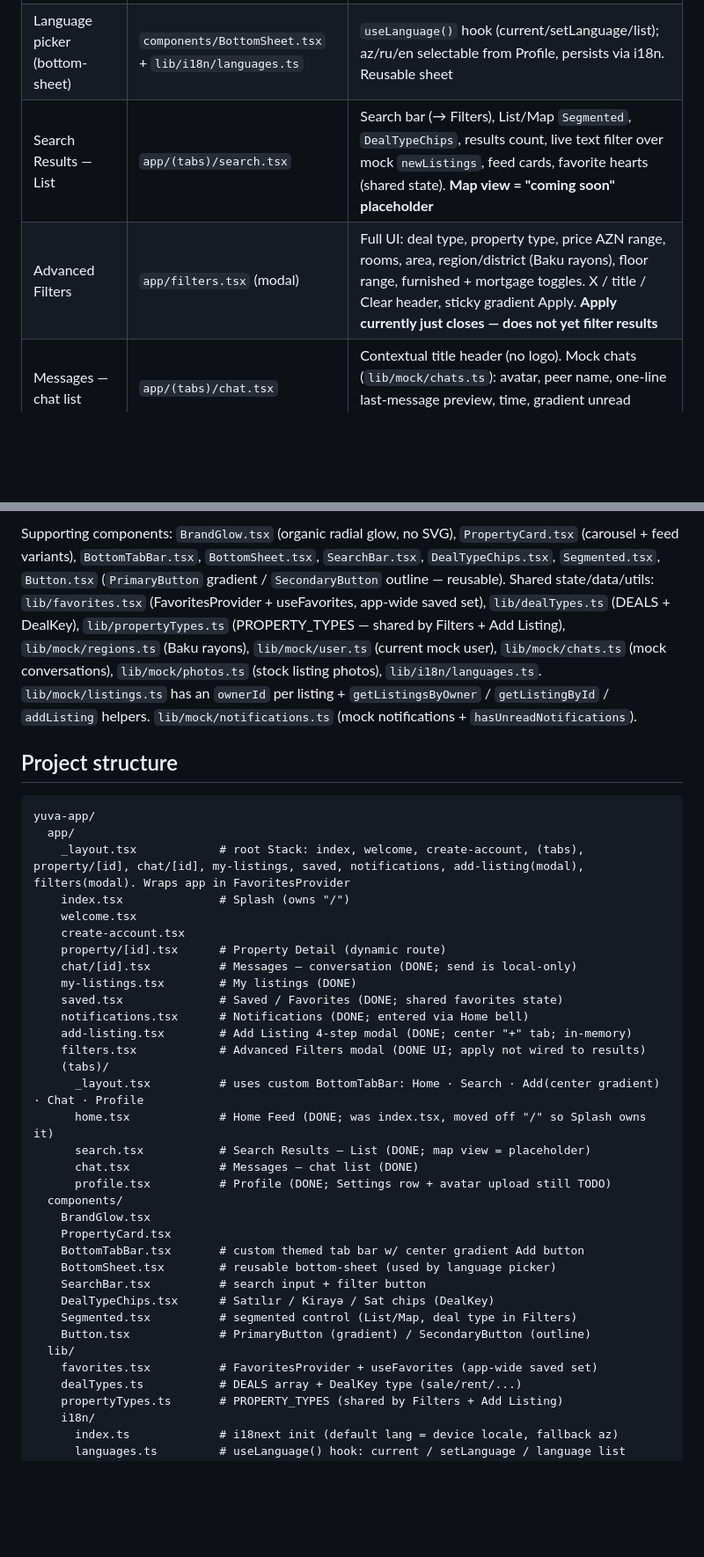
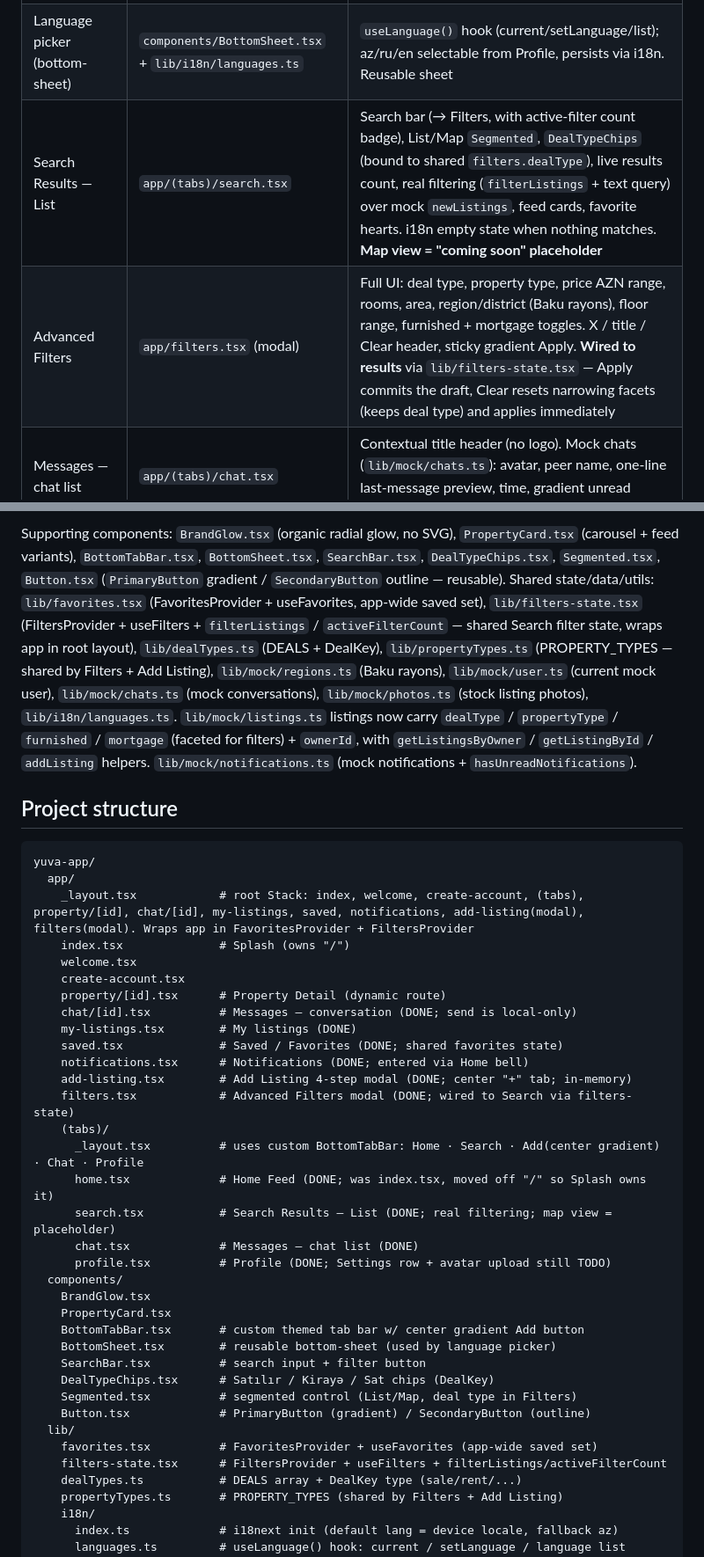
Before and after one commit to vussomusic-ctrl/Yuva, a Markdown page: PROGRESS.md, 2 parts joined by grey strips. Shown at 88% size. Rendered like a GitHub page; blank space fills up the shorter version.

Commit message:
docs: update PROGRESS.md
Co-Authored-By: Claude Opus 4.8 <noreply@anthropic.com>

````diff
--- a/PROGRESS.md
+++ b/PROGRESS.md
@@ -41,8 +41,8 @@ The brand/component rules in `CLAUDE.md` override anything inconsistent from Sti
 | Custom bottom tab bar | `components/BottomTabBar.tsx` + `app/(tabs)/_layout.tsx` | Home · Search · Add(center gradient circle, opens `/add-listing` modal) · Chat · Profile. Themeable, no logo |
 | Profile | `app/(tabs)/profile.tsx` | Contextual header: avatar (camera upload affordance, **TODO picker**) + name + role. Settings card: My listings (→ `/my-listings`) / Saved (→ `/saved`) / Language / Settings (**TODO**) / dark-mode toggle. Logout → `/welcome` |
 | Language picker (bottom-sheet) | `components/BottomSheet.tsx` + `lib/i18n/languages.ts` | `useLanguage()` hook (current/setLanguage/list); az/ru/en selectable from Profile, persists via i18n. Reusable sheet |
-| Search Results — List | `app/(tabs)/search.tsx` | Search bar (→ Filters), List/Map `Segmented`, `DealTypeChips`, results count, live text filter over mock `newListings`, feed cards, favorite hearts (shared state). **Map view = "coming soon" placeholder** |
-| Advanced Filters | `app/filters.tsx` (modal) | Full UI: deal type, property type, price AZN range, rooms, area, region/district (Baku rayons), floor range, furnished + mortgage toggles. X / title / Clear header, sticky gradient Apply. **Apply currently just closes — does not yet filter results** |
+| Search Results — List | `app/(tabs)/search.tsx` | Search bar (→ Filters, with active-filter count badge), List/Map `Segmented`, `DealTypeChips` (bound to shared `filters.dealType`), live results count, real filtering (`filterListings` + text query) over mock `newListings`, feed cards, favorite hearts. i18n empty state when nothing matches. **Map view = "coming soon" placeholder** |
+| Advanced Filters | `app/filters.tsx` (modal) | Full UI: deal type, property type, price AZN range, rooms, area, region/district (Baku rayons), floor range, furnished + mortgage toggles. X / title / Clear header, sticky gradient Apply. **Wired to results** via `lib/filters-state.tsx` — Apply commits the draft, Clear resets narrowing facets (keeps deal type) and applies immediately |
 | Messages — chat list | `app/(tabs)/chat.tsx` | Contextual title header (no logo). Mock chats (`lib/mock/chats.ts`): avatar, peer name, one-line last-message preview, time, gradient unread badge. i18n empty state. Tap → conversation |
 | Messages — conversation | `app/chat/[id].tsx` | Header back + avatar + peer name. Bubbles: mine right (violet), theirs left (card token), time under each, auto-scroll. Composer + send. **Send is LOCAL-ONLY** (in-memory `useState`, no backend) |
 | My listings | `app/my-listings.tsx` | Back + title header. Vertical `PropertyCard` list of the current user's listings (`getListingsByOwner(currentUser.id)`, via `ownerId`). i18n empty state |
@@ -55,11 +55,14 @@ Supporting components: `BrandGlow.tsx` (organic radial glow, no SVG),
 `BottomSheet.tsx`, `SearchBar.tsx`, `DealTypeChips.tsx`, `Segmented.tsx`,
 `Button.tsx` (`PrimaryButton` gradient / `SecondaryButton` outline — reusable).
 Shared state/data/utils: `lib/favorites.tsx` (FavoritesProvider + useFavorites,
-app-wide saved set), `lib/dealTypes.ts` (DEALS + DealKey), `lib/propertyTypes.ts`
+app-wide saved set), `lib/filters-state.tsx` (FiltersProvider + useFilters +
+`filterListings` / `activeFilterCount` — shared Search filter state, wraps app in
+root layout), `lib/dealTypes.ts` (DEALS + DealKey), `lib/propertyTypes.ts`
 (PROPERTY_TYPES — shared by Filters + Add Listing), `lib/mock/regions.ts`
 (Baku rayons), `lib/mock/user.ts` (current mock user), `lib/mock/chats.ts` (mock
 conversations), `lib/mock/photos.ts` (stock listing photos), `lib/i18n/languages.ts`.
-`lib/mock/listings.ts` has an `ownerId` per listing + `getListingsByOwner` /
+`lib/mock/listings.ts` listings now carry `dealType` / `propertyType` / `furnished`
+/ `mortgage` (faceted for filters) + `ownerId`, with `getListingsByOwner` /
 `getListingById` / `addListing` helpers.
 `lib/mock/notifications.ts` (mock notifications + `hasUnreadNotifications`).
 
@@ -67,7 +70,7 @@ conversations), `lib/mock/photos.ts` (stock listing photos), `lib/i18n/languages
 ```
 yuva-app/
   app/
-    _layout.tsx            # root Stack: index, welcome, create-account, (tabs), property/[id], chat/[id], my-listings, saved, notifications, add-listing(modal), filters(modal). Wraps app in FavoritesProvider
+    _layout.tsx            # root Stack: index, welcome, create-account, (tabs), property/[id], chat/[id], my-listings, saved, notifications, add-listing(modal), filters(modal). Wraps app in FavoritesProvider + FiltersProvider
     index.tsx              # Splash (owns "/")
     welcome.tsx
     create-account.tsx
@@ -77,11 +80,11 @@ yuva-app/
     saved.tsx              # Saved / Favorites (DONE; shared favorites state)
     notifications.tsx      # Notifications (DONE; entered via Home bell)
     add-listing.tsx        # Add Listing 4-step modal (DONE; center "+" tab; in-memory)
-    filters.tsx            # Advanced Filters modal (DONE UI; apply not wired to results)
+    filters.tsx            # Advanced Filters modal (DONE; wired to Search via filters-state)
     (tabs)/
       _layout.tsx          # uses custom BottomTabBar: Home · Search · Add(center gradient) · Chat · Profile
       home.tsx             # Home Feed (DONE; was index.tsx, moved off "/" so Splash owns it)
-      search.tsx           # Search Results — List (DONE; map view = placeholder)
+      search.tsx           # Search Results — List (DONE; real filtering; map view = placeholder)
       chat.tsx             # Messages — chat list (DONE)
       profile.tsx          # Profile (DONE; Settings row + avatar upload still TODO)
   components/
@@ -95,6 +98,7 @@ yuva-app/
     Button.tsx             # PrimaryButton (gradient) / SecondaryButton (outline)
   lib/
     favorites.tsx          # FavoritesProvider + useFavorites (app-wide saved set)
+    filters-state.tsx      # FiltersProvider + useFilters + filterListings/activeFilterCount
     dealTypes.ts           # DEALS array + DealKey type (sale/rent/...)
     propertyTypes.ts       # PROPERTY_TYPES (shared by Filters + Add Listing)
     i18n/
````
Also changed, not shown: other parts of PROGRESS.md (+5 -6 lines).
